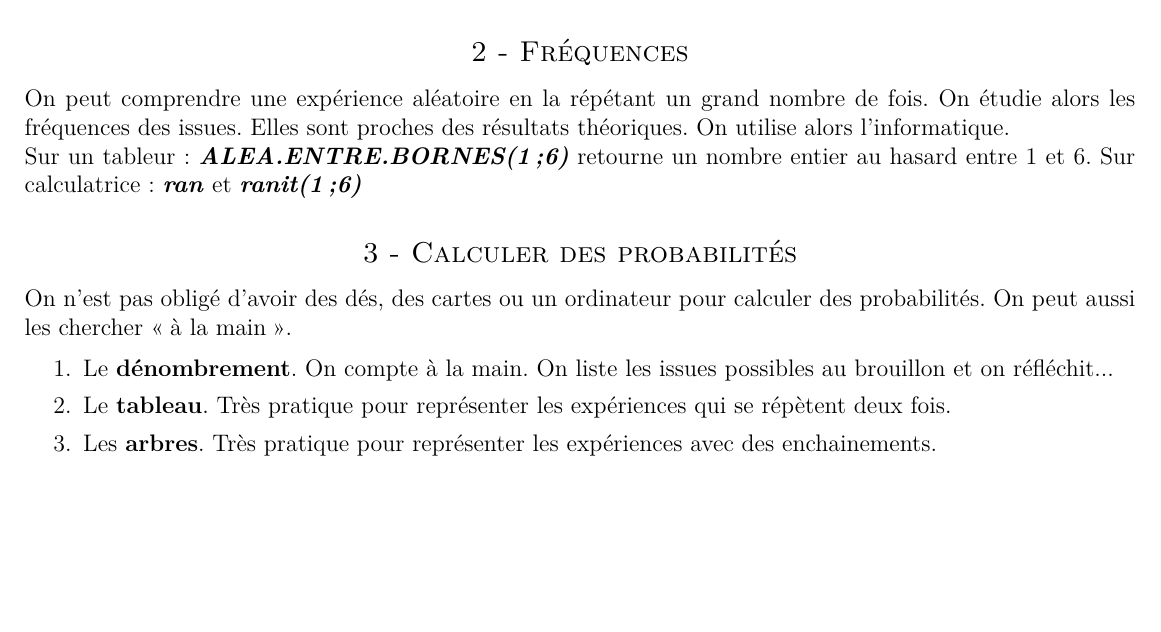
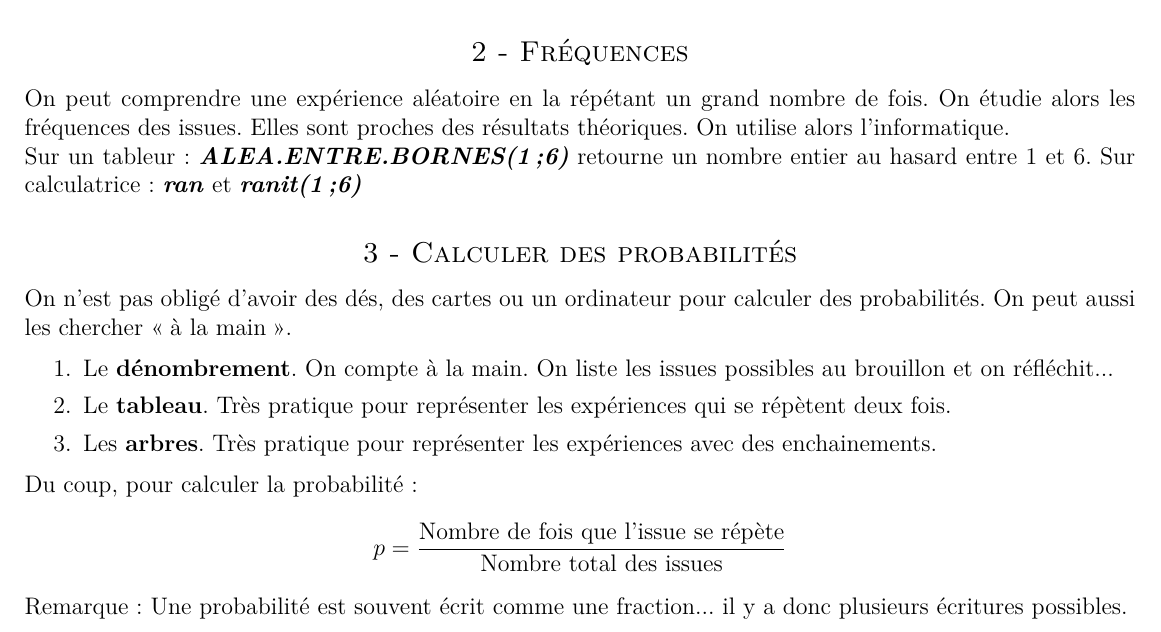
Before and after one commit to homeostasie/2019-2020_carrot, a LaTeX document (3_troisieme/3x1-probabilite/3x1-proba.tex): part of the page, cut so that both start at the same text, the shorter picture padded with empty space. Compiled offline with pdfLaTeX.

Commit message:
3e : cours calcul de proba

```diff
--- a/3_troisieme/3x1-probabilite/3x1-proba.tex
+++ b/3_troisieme/3x1-probabilite/3x1-proba.tex
@@ -106,4 +106,10 @@ On n'est pas obligé d'avoir des dés, des cartes ou un ordinateur pour calculer
 \item[3.] Les \textbf{arbres}. Très pratique pour représenter les expériences avec des enchainements.
 \end{enumerate}
 
+Du coup, pour calculer la probabilité :
+$$p = \dfrac{\text{Nombre de fois que l'issue se répète}}{\text{Nombre total des issues}}$$
+
+Remarque : Une probabilité est souvent écrit comme une fraction... il y a donc plusieurs écritures possibles.
+
+
 \end{document}
```
